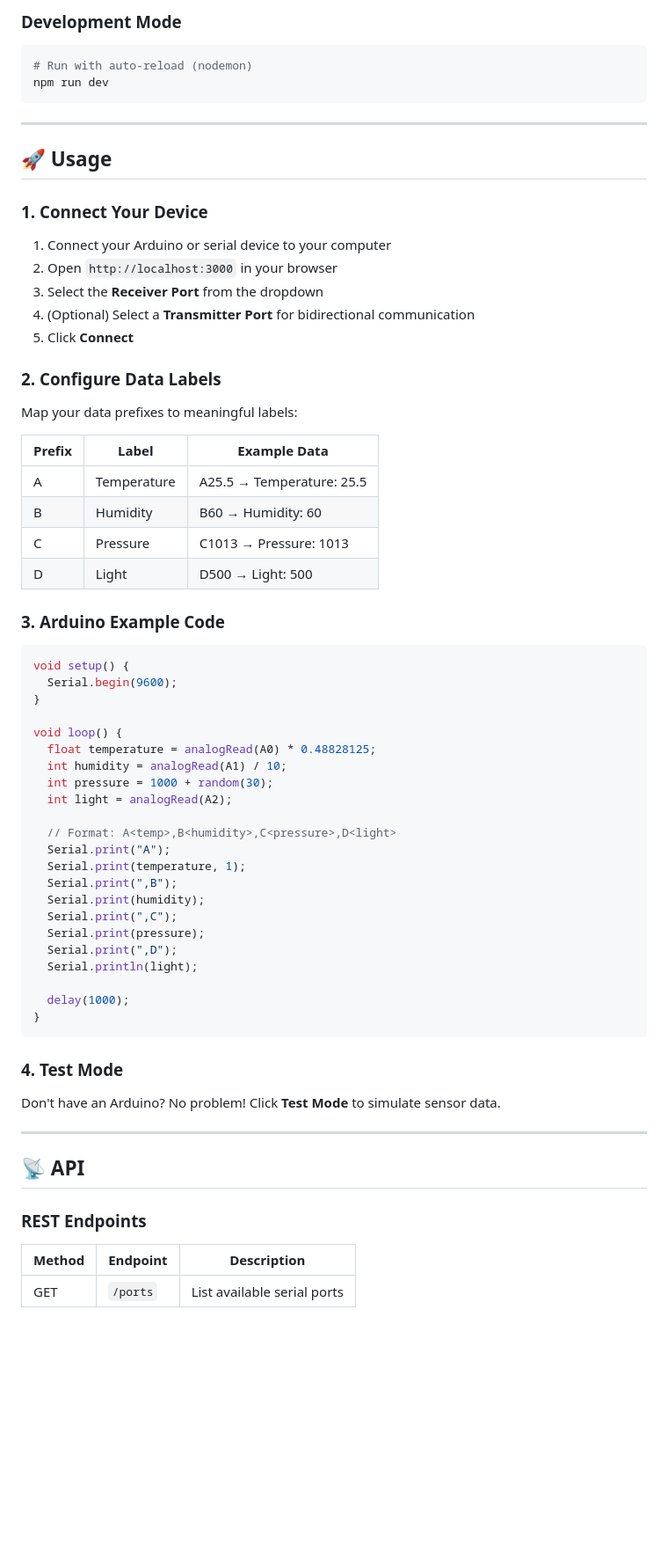
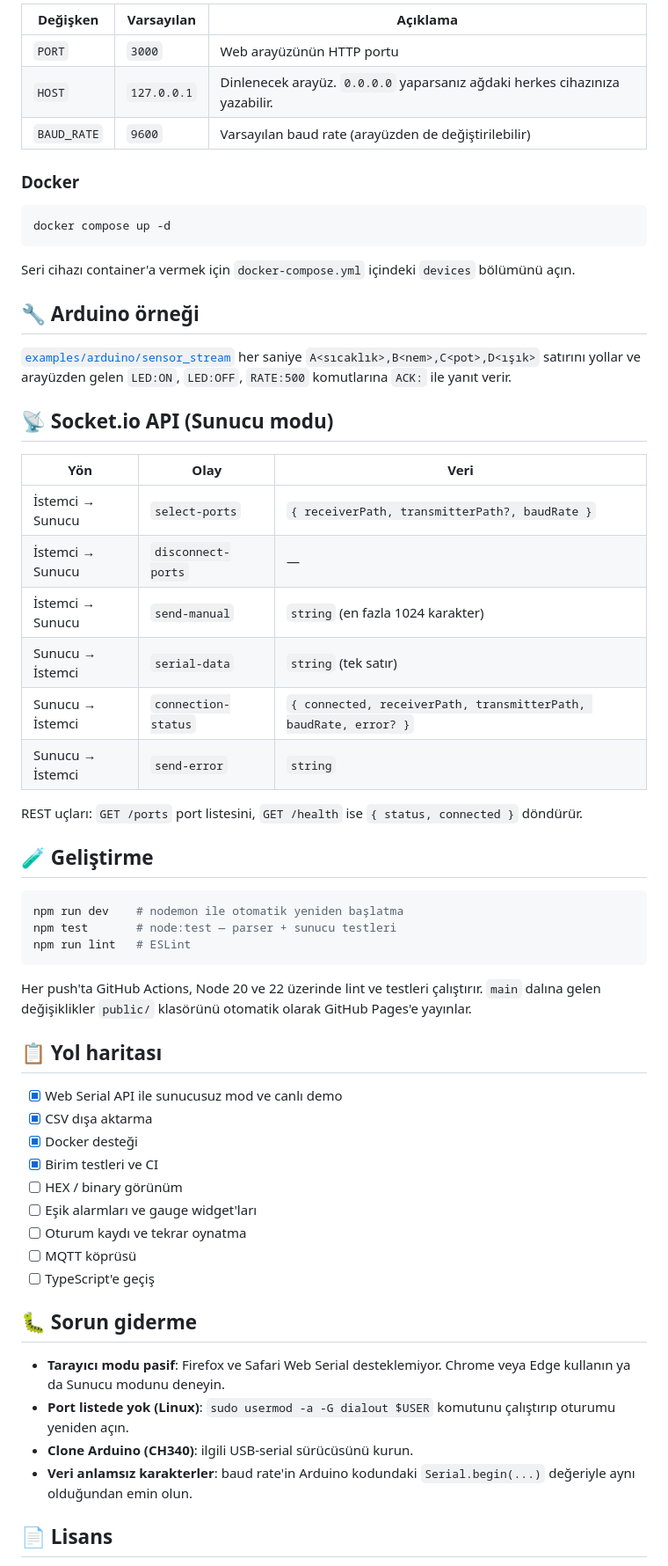
Before and after one commit to sahintaha/serial-web-viewer, a Markdown page: README.md, the part around one of its changes. Shown at 88% size. Drawn GitHub-style; blank space fills up the shorter version.

````diff
--- a/README.md
+++ b/README.md
@@ -92,72 +69,63 @@ The application will be available at `http://localhost:3000`
 
-### Development Mode
+| Değişken | Varsayılan | Açıklama |
+|---|---|---|
+| `PORT` | `3000` | Web arayüzünün HTTP portu |
+| `HOST` | `127.0.0.1` | Dinlenecek arayüz. `0.0.0.0` yaparsanız ağdaki herkes cihazınıza yazabilir. |
+| `BAUD_RATE` | `9600` | Varsayılan baud rate (arayüzden de değiştirilebilir) |
+
+### Docker
 
 ```bash
-# Run with auto-reload (nodemon)
-npm run dev
+docker compose up -d
 ```
 
----
+Seri cihazı container'a vermek için `docker-compose.yml` içindeki `devices` bölümünü açın.
 
-## 🚀 Usage
+## 🔧 Arduino örneği
 
-### 1. Connect Your Device
+[`examples/arduino/sensor_stream`](examples/arduino/sensor_stream/sensor_stream.ino) her saniye `A<sıcaklık>,B<nem>,C<pot>,D<ışık>` satırını yollar ve arayüzden gelen `LED:ON`, `LED:OFF`, `RATE:500` komutlarına `ACK:` ile yanıt verir.
 
-1. Connect your Arduino or serial device to your computer
-2. Open `http://localhost:3000` in your browser
-3. Select the **Receiver Port** from the dropdown
-4. (Optional) Select a **Transmitter Port** for bidirectional communication
-5. Click **Connect**
+## 📡 Socket.io API (Sunucu modu)
 
-### 2. Configure Data Labels
+| Yön | Olay | Veri |
+|---|---|---|
+| İstemci → Sunucu | `select-ports` | `{ receiverPath, transmitterPath?, baudRate }` |
+| İstemci → Sunucu | `disconnect-ports` | — |
+| İstemci → Sunucu | `send-manual` | `string` (en fazla 1024 karakter) |
+| Sunucu → İstemci | `serial-data` | `string` (tek satır) |
+| Sunucu → İstemci | `connection-status` | `{ connected, receiverPath, transmitterPath, baudRate, error? }` |
+| Sunucu → İstemci | `send-error` | `string` |
 
-Map your data prefixes to meaningful labels:
+REST uçları: `GET /ports` port listesini, `GET /health` ise `{ status, connected }` döndürür.
 
-| Prefix | Label | Example Data |
-|--------|-------|--------------|
-| A | Temperature | A25.5 → Temperature: 25.5 |
-| B | Humidity | B60 → Humidity: 60 |
-| C | Pressure | C1013 → Pressure: 1013 |
-| D | Light | D500 → Light: 500 |
+## 🧪 Geliştirme
 
-### 3. Arduino Example Code
-
-```cpp
-void setup() {
-  Serial.begin(9600);
-}
-
-void loop() {
-  float temperature = analogRead(A0) * 0.48828125;
-  int humidity = analogRead(A1) / 10;
-  int pressure = 1000 + random(30);
-  int light = analogRead(A2);
-
-  // Format: A<temp>,B<humidity>,C<pressure>,D<light>
-  Serial.print("A");
-  Serial.print(temperature, 1);
-  Serial.print(",B");
-  Serial.print(humidity);
-  Serial.print(",C");
-  Serial.print(pressure);
-  Serial.print(",D");
-  Serial.println(light);
-
-  delay(1000);
-}
+```bash
+npm run dev    # nodemon ile otomatik yeniden başlatma
+npm test       # node:test — parser + sunucu testleri
+npm run lint   # ESLint
 ```
 
-### 4. Test Mode
+Her push'ta GitHub Actions, Node 20 ve 22 üzerinde lint ve testleri çalıştırır. `main` dalına gelen değişiklikler `public/` klasörünü otomatik olarak GitHub Pages'e yayınlar.
 
-Don't have an Arduino? No problem! Click **Test Mode** to simulate sensor data.
+## 📋 Yol haritası
 
----
+- [x] Web Serial API ile sunucusuz mod ve canlı demo
+- [x] CSV dışa aktarma
+- [x] Docker desteği
+- [x] Birim testleri ve CI
+- [ ] HEX / binary görünüm
+- [ ] Eşik alarmları ve gauge widget'ları
+- [ ] Oturum kaydı ve tekrar oynatma
+- [ ] MQTT köprüsü
+- [ ] TypeScript'e geçiş
 
-## 📡 API
+## 🐛 Sorun giderme
 
-### REST Endpoints
+- **Tarayıcı modu pasif**: Firefox ve Safari Web Serial desteklemiyor. Chrome veya Edge kullanın ya da Sunucu modunu deneyin.
+- **Port listede yok (Linux)**: `sudo usermod -a -G dialout $USER` komutunu çalıştırıp oturumu yeniden açın.
+- **Clone Arduino (CH340)**: ilgili USB-serial sürücüsünü kurun.
+- **Veri anlamsız karakterler**: baud rate'in Arduino kodundaki `Serial.begin(...)` değeriyle aynı olduğundan emin olun.
 
-| Method | Endpoint | Description |
-|--------|----------|-------------|
-| GET | `/ports` | List available serial ports |
+## 📄 Lisans
 
````
Also changed, not shown: other parts of README.md (+45 -207 lines), CONTRIBUTING.md (+6 -2 lines), docs/screenshots/Ekran Görüntüsü 2025-12-18 00-55-36.png (deleted), docs/screenshots/dark-theme.png (added), docs/screenshots/light-theme.png (added), 3 other files.
